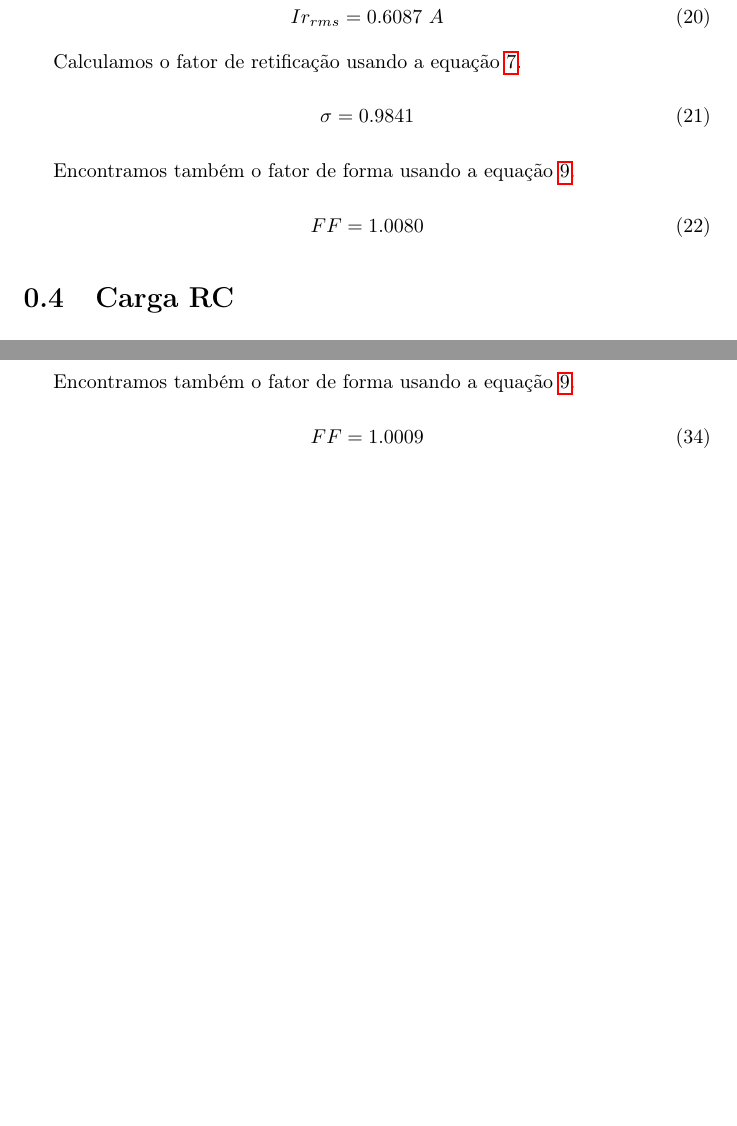
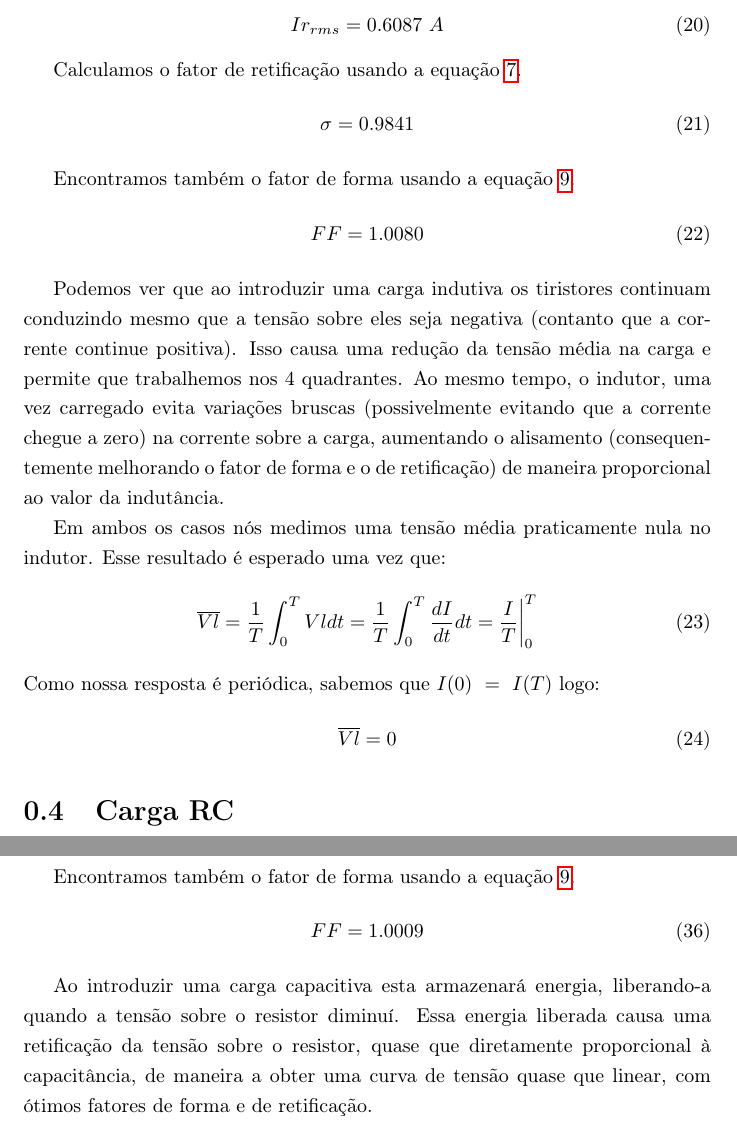
Before and after one commit to ddello32/LabEletronica, a LaTeX document (Sim2/relatorio.tex): two parts of pages 13 and 16 of 17, joined at a grey line, cut so that both start at the same text, the shorter picture padded with empty space. Compiled offline with pdfLaTeX.

Commit message:
Sim 2 - L and C coments

```diff
--- a/Sim2/relatorio.tex
+++ b/Sim2/relatorio.tex
@@ -260,8 +260,17 @@ Encontramos também o fator de forma usando a equação \ref{eq:ff}.
 FF = 1.0080
 \end{equation}
 
-% TODO - COMENTAR INFLUENCIA DO L
+Podemos ver que ao introduzir uma carga indutiva os tiristores continuam conduzindo mesmo que a tensão sobre eles seja negativa (contanto que a corrente continue positiva). Isso causa uma redução da tensão média na carga e permite que trabalhemos nos 4 quadrantes. Ao mesmo tempo, o indutor, uma vez carregado evita variações bruscas (possivelmente evitando que a corrente chegue a zero) na corrente sobre a carga, aumentando o alisamento (consequentemente melhorando o fator de forma e o de retificação) de maneira proporcional ao valor da indutância.
 
+
+Em ambos os casos nós medimos uma tensão média praticamente nula no indutor. Esse resultado é esperado uma vez que:
+\begin{equation}
+	\overline{Vl} = \frac{1}{T}\int_{0}^{T}Vl dt = \frac{1}{T}\int_{0}^{T}\frac{dI}{dt} dt = \frac{I}{T}\bigg\rvert_0^T
+\end{equation}
+Como nossa resposta é periódica, sabemos que $I(0)\ =\ I(T)$ logo:
+\begin{equation}
+	\overline{Vl} = 0
+\end{equation}
 
 \section{Carga RC}
 Conectamos então um capacitor em paralelo com o resistor conforme mostrado na figura \ref{fig:rcsim}.
@@ -347,6 +356,7 @@ Encontramos também o fator de forma usando a equação \ref{eq:ff}.
 FF = 1.0009
 \end{equation}
 
-% TODO - COMENTAR INFLUENCIA DO C
+Ao introduzir uma carga capacitiva esta armazenará energia, liberando-a quando a tensão sobre o resistor diminuí. Essa energia liberada causa uma retificação da tensão sobre o resistor, quase que diretamente proporcional à capacitância, de maneira a obter uma curva de tensão quase que linear, com ótimos fatores de forma e de retificação.
+
 \bibliography{mybib}
 \end{document}
```
Also changed, not shown: Sim2/relatorio.pdf, 1 other file.
